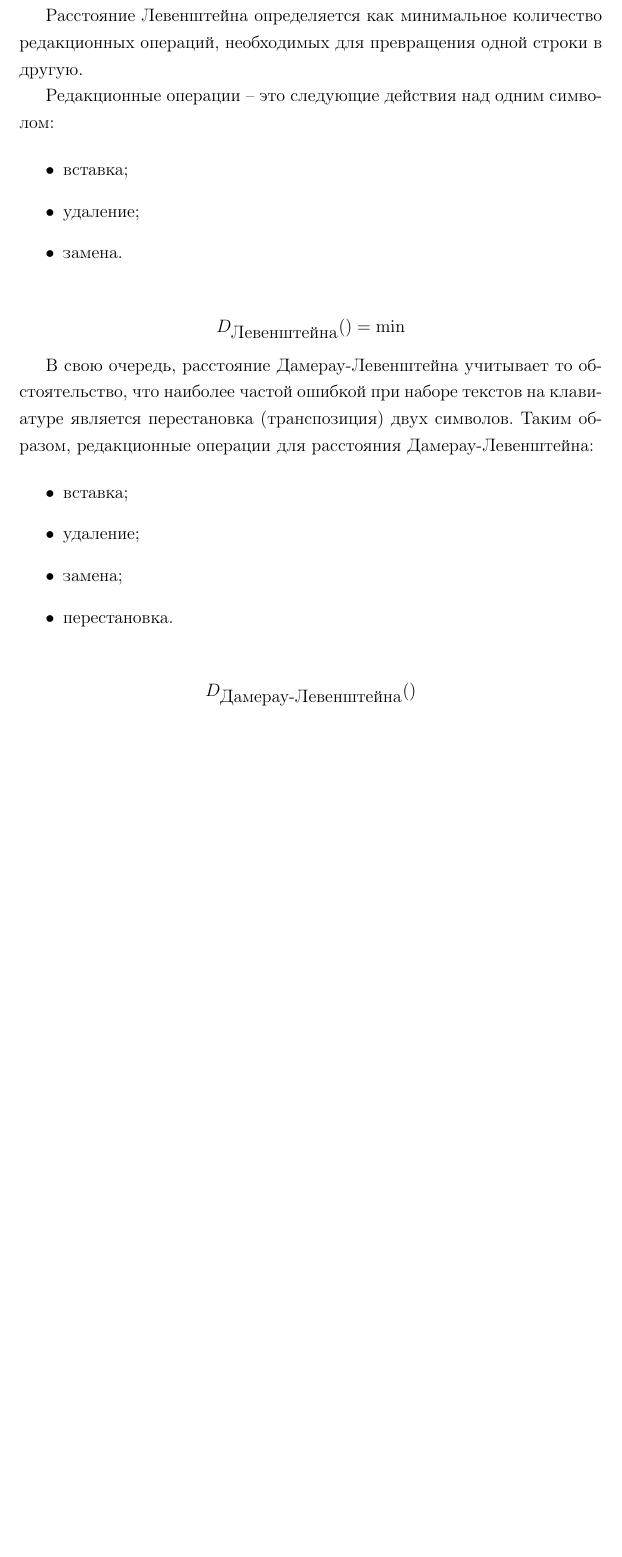
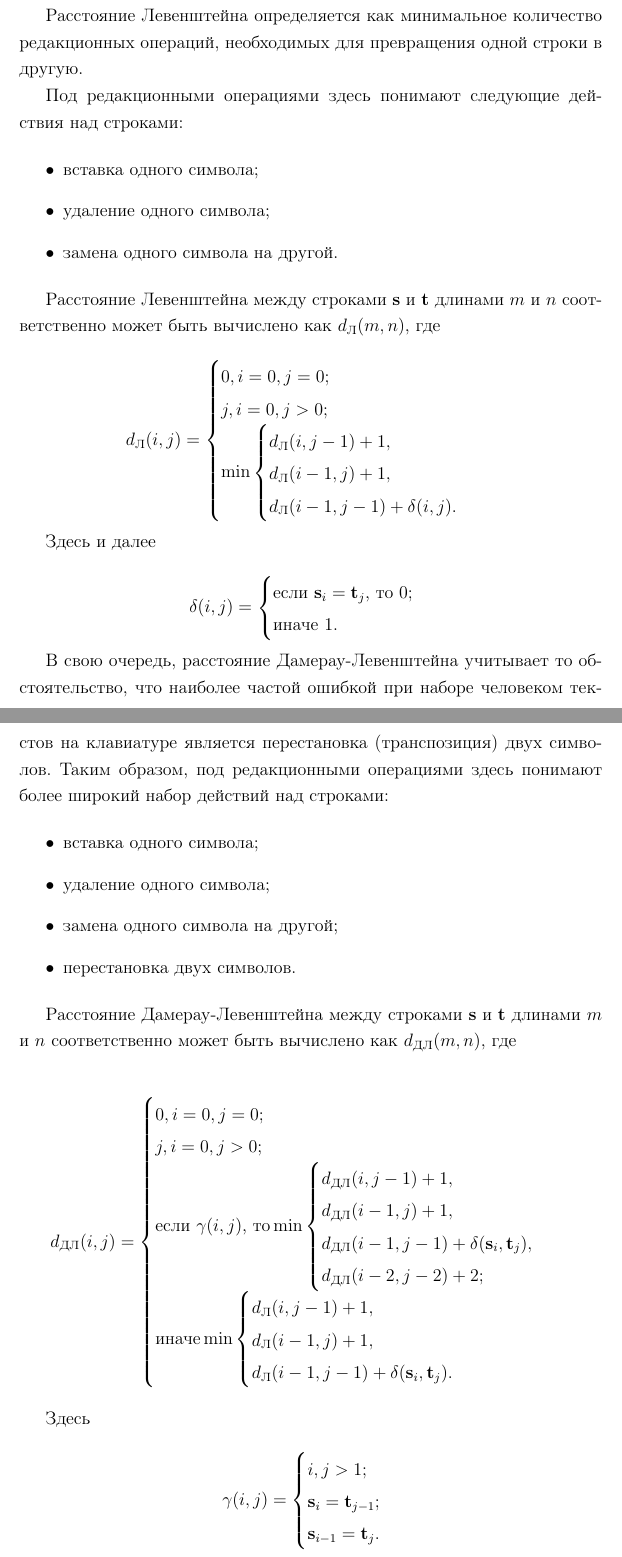
Before and after one commit to spkirich/bmstu-aa, a LaTeX document (lab-01/report/lab-01.tex): part of page 2 of 12 before the commit and two parts of pages 2 and 3 of 13 after it, the two joined at a grey line, cut so that both start at the same text, the shorter picture padded with empty space. Compiled offline with pdfLaTeX.

Commit message:
Add introduction

```diff
--- a/lab-01/report/lab-01.tex
+++ b/lab-01/report/lab-01.tex
@@ -1,5 +1,6 @@
 \documentclass[oneside, a4paper, 12pt]{article}
 
+\usepackage[T2A]{fontenc}
 \usepackage[utf8]{inputenc}
 \usepackage[russian]{babel}
 
@@ -14,6 +15,8 @@
 \usepackage{listings}
 \lstset{captionpos=b}
 
+\usepackage{amsmath}
+
 \begin{document}
 
 \tableofcontents
@@ -30,33 +34,111 @@
 редакционных операций, необходимых для превращения одной строки в
 другую.
 
-Редакционные операции -- это следующие действия над одним символом:
+Под редакционными операциями здесь понимают следующие действия над
+строками:
 
 \begin{itemize}
-    \item вставка;
-    \item удаление;
-    \item замена.
+    \item вставка одного символа;
+    \item удаление одного символа;
+    \item замена одного символа на другой.
 \end{itemize}
 
+Расстояние Левенштейна между строками $\textbf{s}$ и $\textbf{t}$
+длинами $m$ и $n$ соответственно может быть вычислено как
+$d_{\textup{Л}}(m, n)$, где
+
 $$
-D_{\textup{Левенштейна}}() = \min
+d_{\textup{Л}}(i, j) =
+\begin{cases}
+    0, i = 0, j = 0;
+    \\
+    j, i = 0, j > 0;
+    \\
+    \min
+    \begin{cases}
+        d_{\textup{Л}}(i, j - 1) + 1,
+        \\
+        d_{\textup{Л}}(i - 1, j) + 1,
+        \\
+        d_{\textup{Л}}(i - 1, j - 1) + \delta(i, j).
+    \end{cases}
+\end{cases}
+$$
+
+Здесь и далее
+
+$$
+\delta(i, j) =
+\begin{cases}
+    \textup{если $\textbf{s}_i = \textbf{t}_j$, то }
+    0;
+    \\
+    \textup{иначе }
+    1.
+\end{cases}
 $$
 
 В свою очередь, расстояние Дамерау-Левенштейна учитывает то
-обстоятельство, что наиболее частой ошибкой при наборе текстов на
-клавиатуре является перестановка (транспозиция) двух символов.
-Таким образом, редакционные операции для расстояния
-Дамерау-Левенштейна:
+обстоятельство, что наиболее частой ошибкой при наборе человеком
+текстов на клавиатуре является перестановка (транспозиция) двух
+символов. Таким образом, под редакционными операциями здесь
+понимают более широкий набор действий над строками:
 
 \begin{itemize}
-    \item вставка;
-    \item удаление;
-    \item замена;
-    \item перестановка.
+    \item вставка одного символа;
+    \item удаление одного символа;
+    \item замена одного символа на другой;
+    \item перестановка двух символов.
 \end{itemize}
 
+Расстояние Дамерау-Левенштейна между строками $\textbf{s}$ и
+$\textbf{t}$ длинами $m$ и $n$ соответственно может быть вычислено
+как $d_{\textup{ДЛ}}(m, n)$, где
+
 $$
-D_{\textup{Дамерау-Левенштейна}}()
+d_{\textup{ДЛ}}(i, j) =
+\begin{cases}
+    0, i = 0, j = 0;
+    \\
+    j, i = 0, j > 0;
+    \\
+    \textup{если $\gamma(i, j)$, то}
+    \min
+    \begin{cases}
+        d_{\textup{ДЛ}}(i, j - 1) + 1,
+        \\
+        d_{\textup{ДЛ}}(i - 1, j) + 1,
+        \\
+        d_{\textup{ДЛ}}(i - 1, j - 1)
+            + \delta(\textbf{s}_i, \textbf{t}_j),
+        \\
+        d_{\textup{ДЛ}}(i - 2, j - 2) + 2;
+    \end{cases}
+    \\
+    \textup{иначе}
+    \min
+    \begin{cases}
+        d_{\textup{Л}}(i, j - 1) + 1,
+        \\
+        d_{\textup{Л}}(i - 1, j) + 1,
+        \\
+        d_{\textup{Л}}(i - 1, j - 1)
+            + \delta(\textbf{s}_i, \textbf{t}_j).
+    \end{cases}
+\end{cases}
+$$
+
+Здесь
+
+$$
+\gamma(i, j) =
+\begin{cases}
+    i, j > 1;
+    \\
+    \textbf{s}_i = \textbf{t}_{j - 1};
+    \\
+    \textbf{s}_{i - 1} = \textbf{t}_j.
+\end{cases}
 $$
 
 \section{Аналитическая часть}
```
Also changed, not shown: lab-01/report/lab-01.tex (7 more changed lines).
